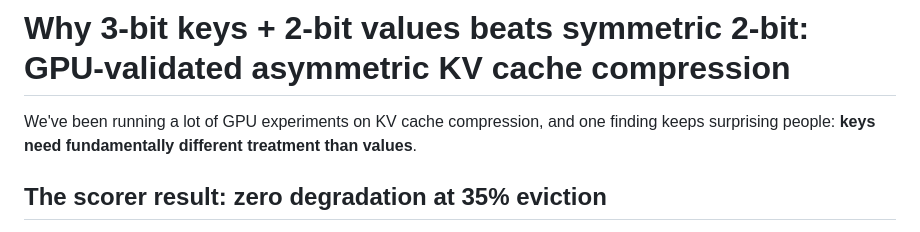
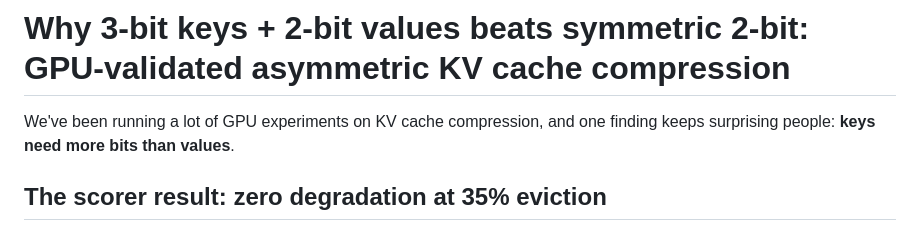
Before and after one commit to jagmarques/nexusquant, a Markdown page: paper/blog_asymmetric_kv_findings.md, the part around the change. Rendered like a GitHub page.

Commit message:
fix: remove AI phrase from blog

```diff
--- a/paper/blog_asymmetric_kv_findings.md
+++ b/paper/blog_asymmetric_kv_findings.md
@@ -1,6 +1,6 @@
 # Why 3-bit keys + 2-bit values beats symmetric 2-bit: GPU-validated asymmetric KV cache compression
 
-We've been running a lot of GPU experiments on KV cache compression, and one finding keeps surprising people: **keys need fundamentally different treatment than values**.
+We've been running a lot of GPU experiments on KV cache compression, and one finding keeps surprising people: **keys need more bits than values**.
 
 ## The scorer result: zero degradation at 35% eviction
 
```
